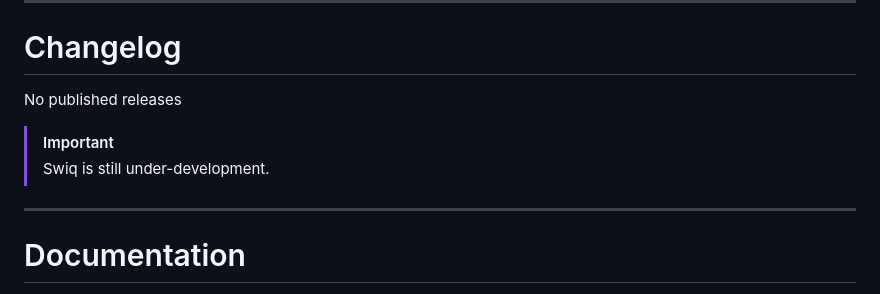
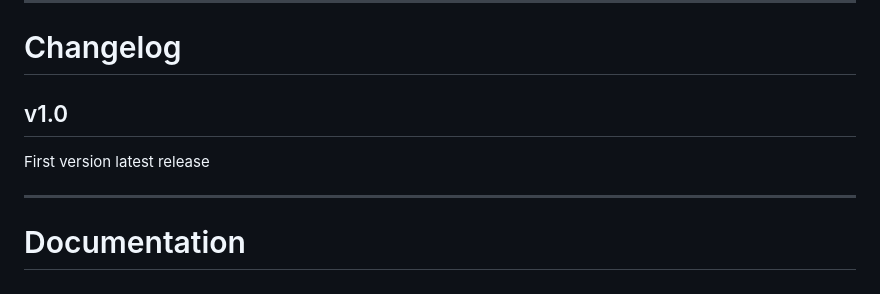
Before and after one commit to bananakitssu/Swiq, a Markdown page: README.md, the part around the change. GitHub-like rendering.

```diff
--- a/README.md
+++ b/README.md
@@ -29,10 +29,9 @@ The syntax is similar to these languages:
 
 # Changelog
 
-No published releases
+## v1.0
 
-> [!IMPORTANT]
-> Swiq is still under-development.
+First version latest release
 
 ---
 
```
